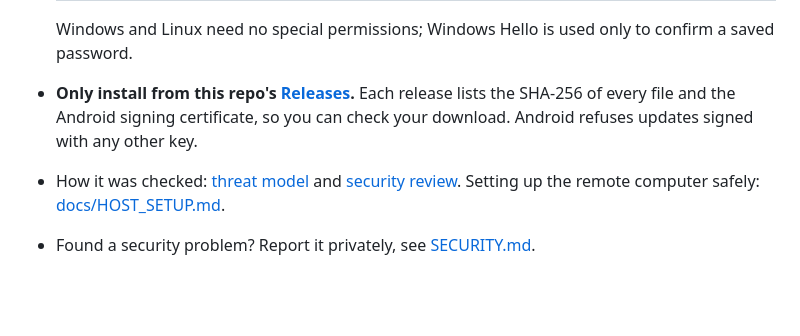
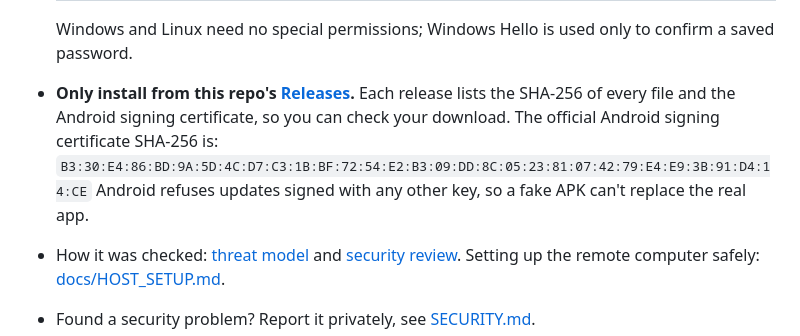
Before and after one commit to Bensalk/cipher-desk, a Markdown page: README.md, the part around the change. Rendered like a GitHub page; blank space fills up the shorter version.

Commit message:
README: the official Android signing certificate fingerprint (#7)
Claude-Session: https://claude.ai/code/session_01GnqvUeGkai4n58xus7hsUs

Co-authored-by: Bensal <Bensalk@users.noreply.github.com>
Co-authored-by: Claude Opus 5.5 <noreply@anthropic.com>

```diff
--- a/README.md
+++ b/README.md
@@ -159,7 +159,9 @@ $ flutter run -d linux                       # or: -d windows, or an Android dev
   | Notifications / foreground service | Keeps a session open while you switch apps, and shows that a session is open |
 
   Windows and Linux need no special permissions; Windows Hello is used only to confirm a saved password.
-- **Only install from this repo's [Releases](https://github.com/Bensalk/cipher-desk/releases).** Each release lists the SHA-256 of every file and the Android signing certificate, so you can check your download. Android refuses updates signed with any other key.
+- **Only install from this repo's [Releases](https://github.com/Bensalk/cipher-desk/releases).** Each release lists the SHA-256 of every file and the Android signing certificate, so you can check your download. The official Android signing certificate SHA-256 is:
+  `B3:30:E4:86:BD:9A:5D:4C:D7:C3:1B:BF:72:54:E2:B3:09:DD:8C:05:23:81:07:42:79:E4:E9:3B:91:D4:14:CE`
+  Android refuses updates signed with any other key, so a fake APK can't replace the real app.
 - How it was checked: [threat model](docs/THREAT_MODEL.md) and [security review](docs/SECURITY_REVIEW.md). Setting up the remote computer safely: [docs/HOST_SETUP.md](docs/HOST_SETUP.md).
 - Found a security problem? Report it privately, see [SECURITY.md](SECURITY.md).
 
```
